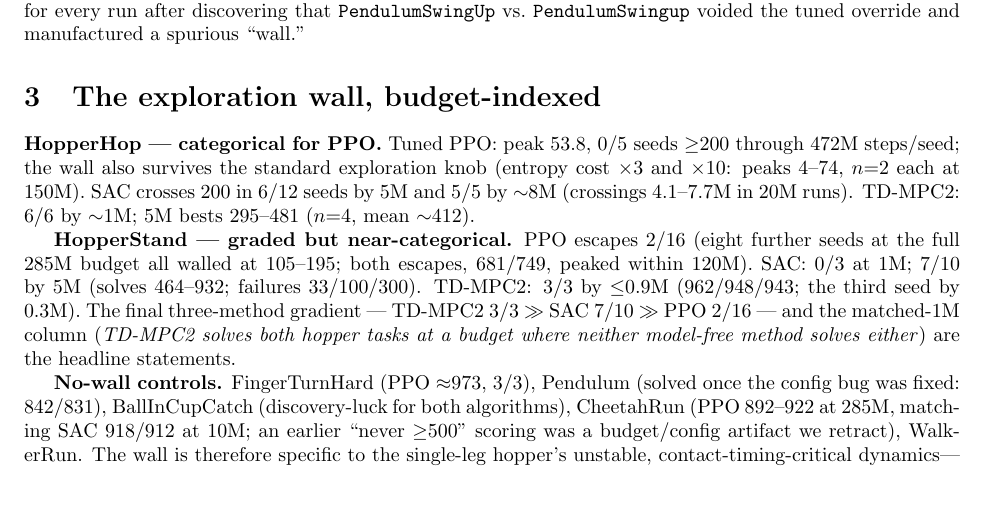
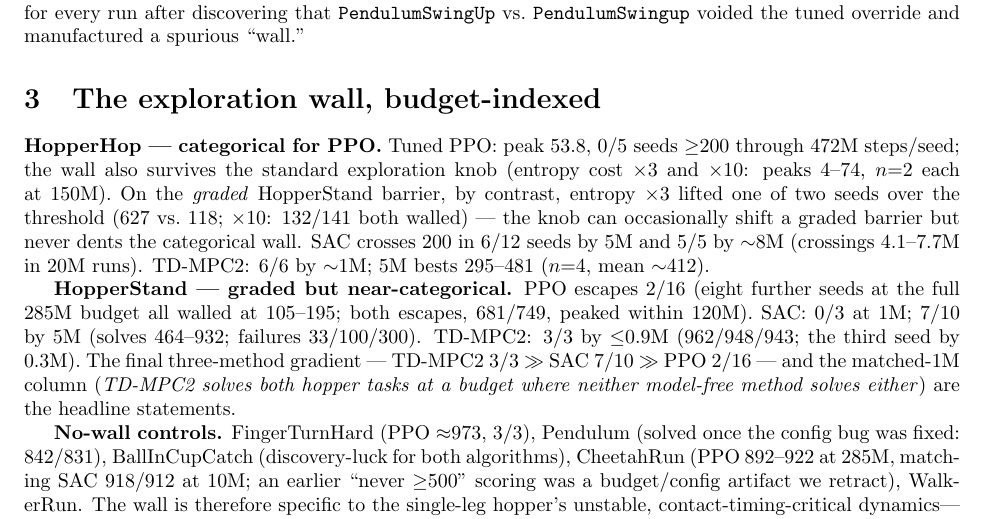
Before and after one commit to SuuTTT/wm-redundancy-paper, a LaTeX paper (paper_wall_mechanism.tex): part of page 2 of 4, cut so that both start at the same text, the shorter picture padded with empty space. Compiled offline with pdfLaTeX.

Commit message:
Paper 3: graded-vs-categorical entropy-knob contrast
Co-Authored-By: Claude Fable 5 <noreply@anthropic.com>

```diff
--- a/paper_wall_mechanism.tex
+++ b/paper_wall_mechanism.tex
@@ -62,7 +62,9 @@ we audit resolved configurations for every run after discovering that \texttt{Pe
 \section{The exploration wall, budget-indexed}\label{sec:wall}
 \textbf{HopperHop --- categorical for PPO.} Tuned PPO: peak 53.8, 0/5 seeds ${\ge}200$ through 472M steps/seed;
 the wall also survives the standard exploration knob (entropy cost $\times 3$ and $\times 10$: peaks 4--74,
-$n{=}2$ each at 150M).
+$n{=}2$ each at 150M). On the \emph{graded} HopperStand barrier, by contrast, entropy $\times 3$ lifted one of
+two seeds over the threshold (627 vs.\ 118; $\times 10$: 132/141 both walled) --- the knob can occasionally
+shift a graded barrier but never dents the categorical wall.
 SAC crosses 200 in 6/12 seeds by 5M and 5/5 by ${\sim}8$M (crossings 4.1--7.7M in 20M runs). TD-MPC2: 6/6 by
 ${\sim}1$M; 5M bests 295--481 ($n{=}4$, mean ${\sim}412$).
 
```
